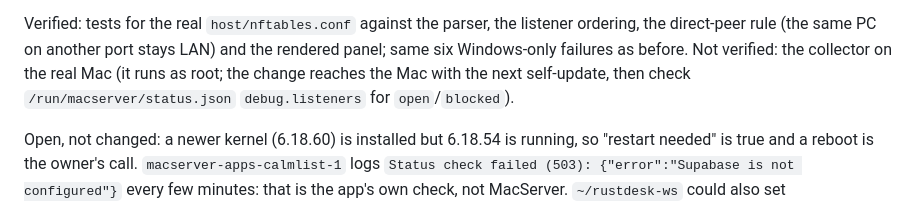
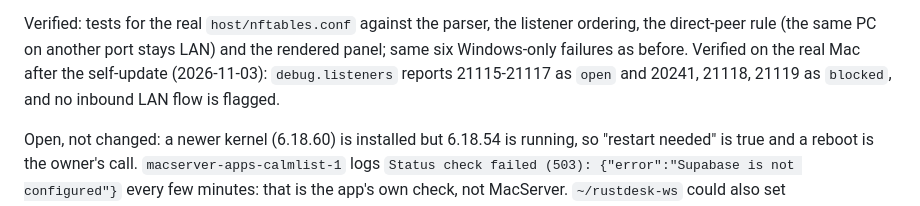
Before and after one commit to corund207/MacServer, a Markdown page: context/STATUS.md, the part around the change. Rendered like a GitHub page.

Commit message:
Record the real-Mac check of the firewall-aware port tags

```diff
--- a/context/STATUS.md
+++ b/context/STATUS.md
@@ -873,8 +873,8 @@ service error. Web page: the listening-ports table has the same two new labels.
 
 Verified: tests for the real `host/nftables.conf` against the parser, the listener ordering, the direct-peer
 rule (the same PC on another port stays LAN) and the rendered panel; same six Windows-only failures as before.
-Not verified: the collector on the real Mac (it runs as root; the change reaches the Mac with the next
-self-update, then check `/run/macserver/status.json` `debug.listeners` for `open`/`blocked`).
+Verified on the real Mac after the self-update (2026-11-03): `debug.listeners` reports 21115-21117 as `open`
+and 20241, 21118, 21119 as `blocked`, and no inbound LAN flow is flagged.
 
 Open, not changed: a newer kernel (6.18.60) is installed but 6.18.54 is running, so "restart needed" is
 true and a reboot is the owner's call. `macserver-apps-calmlist-1` logs `Status check failed (503):
```
